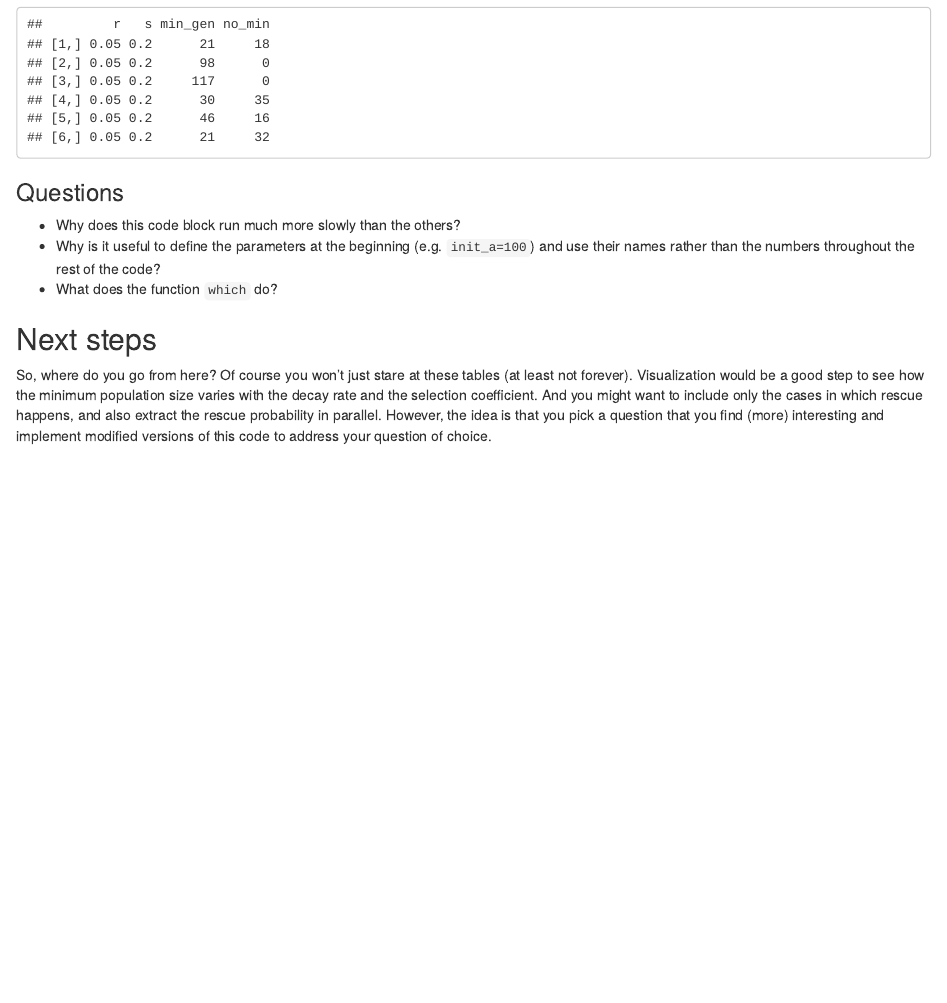
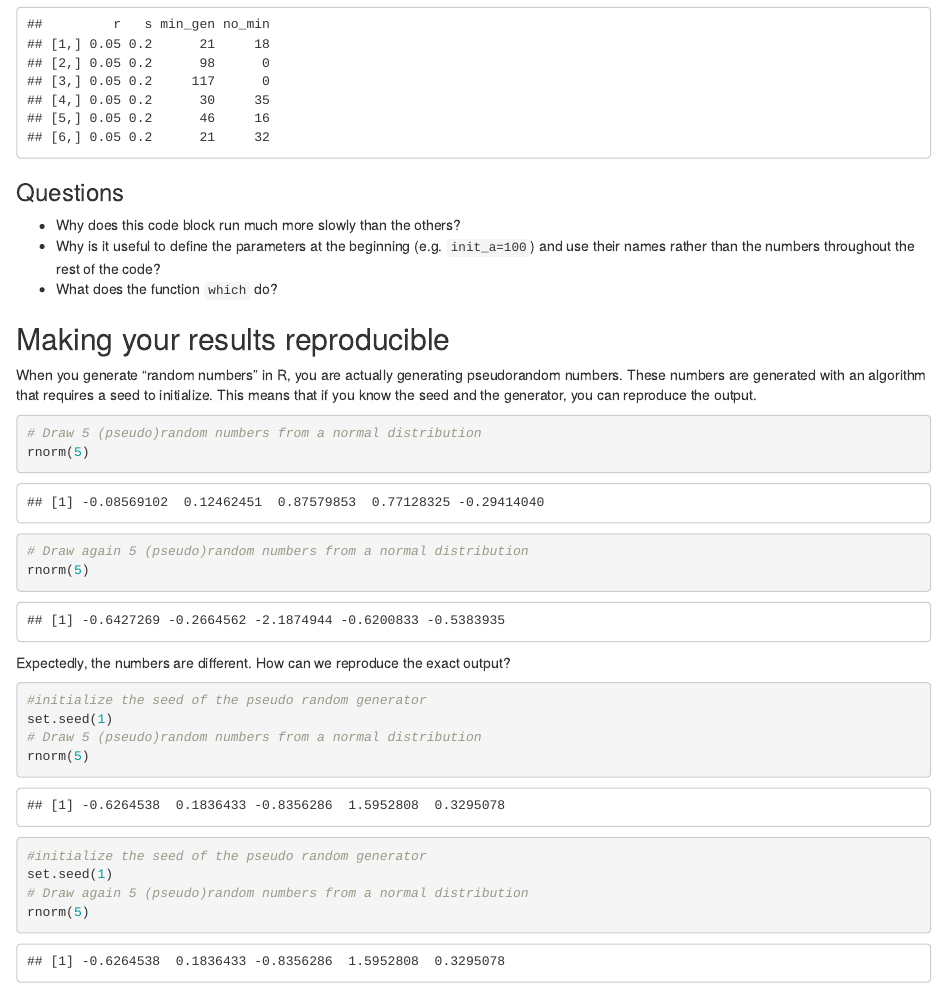
Before and after one commit to banklab/THEErp2024, an R Markdown document (evolutionary-rescue-basic-discrete-time.Rmd): the page in a window 1100 px wide, from 4560 px down. Rendered offline with R 4.5, knitr and Pandoc, with nearby package versions; code that draws random numbers runs with fixed seeds of ours.

Commit message:
Add section "Making your results reproducible"
Include a small exercise to show how to initialize the seed of the random number generator.

````diff
--- a/evolutionary-rescue-basic-discrete-time.Rmd
+++ b/evolutionary-rescue-basic-discrete-time.Rmd
@@ -174,5 +174,28 @@
 * Why is it useful to define the parameters at the beginning (e.g. `init_a=100`) and use their names rather than the numbers throughout the rest of the code?
 * What does the function `which` do?
 
+## Making your results reproducible
+When you generate “random numbers” in R, you are actually generating pseudorandom numbers. These numbers are generated with an algorithm that requires a seed to initialize. This means that if you know the seed and the generator, you can reproduce the output.
+
+```{r}
+# Draw 5 (pseudo)random numbers from a normal distribution
+rnorm(5)
+# Draw again 5 (pseudo)random numbers from a normal distribution
+rnorm(5)
+```
+
+Expectedly, the numbers are different. How can we reproduce the exact output?
+
+```{r}
+#initialize the seed of the pseudo random generator
+set.seed(1)
+# Draw 5 (pseudo)random numbers from a normal distribution
+rnorm(5)
+#initialize the seed of the pseudo random generator
+set.seed(1)
+# Draw again 5 (pseudo)random numbers from a normal distribution
+rnorm(5)
+```
+
 ## Next steps
 So, where do you go from here? Of course you won't just stare at these tables (at least not forever). Visualization would be a good step to see how the minimum population size varies with the decay rate and the selection coefficient. And you might want to include only the cases in which rescue happens, and also extract the rescue probability in parallel. However, the idea is that you pick a question that you find (more) interesting and implement modified versions of this code to address your question of choice.
````
